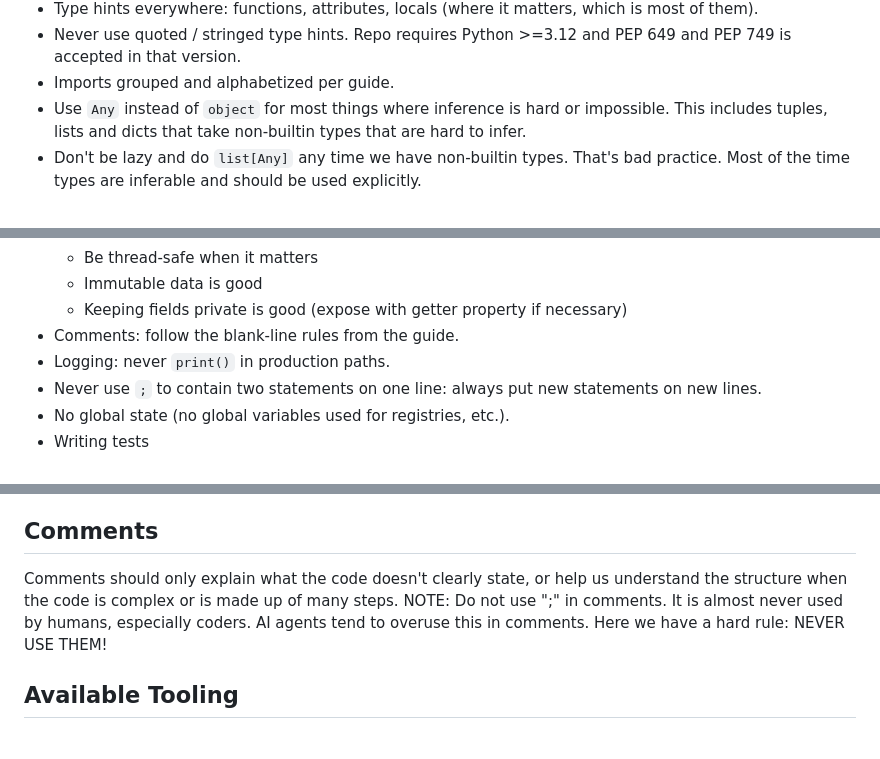
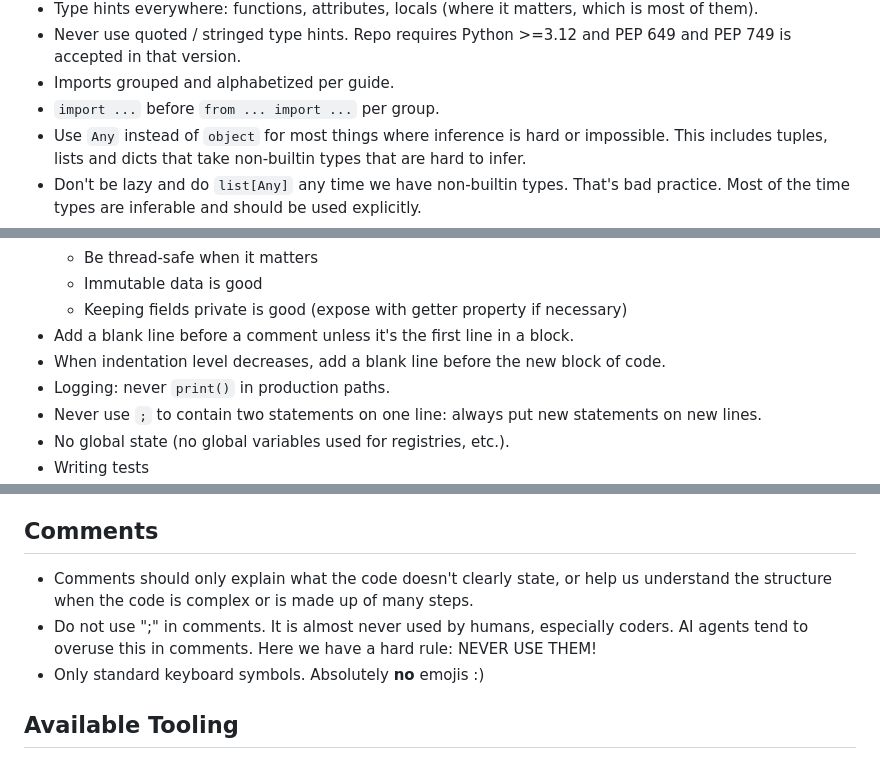
Before and after one commit to lejmer/janiform, a Markdown page: AGENTS.md, 3 parts joined by grey strips. Rendered like a GitHub page.

```diff
--- a/AGENTS.md
+++ b/AGENTS.md
@@ -163,6 +163,7 @@ In the `python/janiform/` folder where the Python code is located:
 - Type hints everywhere: functions, attributes, locals (where it matters, which is most of them).
 - Never use quoted / stringed type hints. Repo requires Python >=3.12 and PEP 649 and PEP 749 is accepted in that version.
 - Imports grouped and alphabetized per guide.
+- `import ...` before `from ... import ...` per group.
 - Use `Any` instead of `object` for most things where inference is hard or impossible. This includes tuples, lists and dicts that take non-builtin types that are hard to infer.
 - Don't be lazy and do `list[Any]` any time we have non-builtin types. That's bad practice. Most of the time types are inferable and should be used explicitly.
 - Never use `object` or `Any` as a cop-out / shortcut to get around specifying a type that is known. Even if it leads to circular imports. Deal with circular imports a different way! Good type hints are a priority! They make bugs less likely.
@@ -178,7 +179,8 @@ In the `python/janiform/` folder where the Python code is located:
   - Be thread-safe when it matters
   - Immutable data is good
   - Keeping fields private is good (expose with getter property if necessary)
-- Comments: follow the blank‑line rules from the guide.
+- Add a blank line before a comment unless it's the first line in a block.
+- When indentation level decreases, add a blank line before the new block of code.
 - Logging: never `print()` in production paths.
 - Never use `;` to contain two statements on one line: always put new statements on new lines.
 - No global state (no global variables used for registries, etc.).
@@ -201,8 +203,9 @@ In the `python/janiform/` folder where the Python code is located:
 Read and follow `docs/contributing/python-style.md`. Agents must adhere to it strictly when writing Python code.
 
 ## Comments
-Comments should only explain what the code doesn't clearly state, or help us understand the structure when the code is complex or is made up of many steps.
-NOTE: Do not use ";" in comments. It is almost never used by humans, especially coders. AI agents tend to overuse this in comments. Here we have a hard rule: NEVER USE THEM!
+- Comments should only explain what the code doesn't clearly state, or help us understand the structure when the code is complex or is made up of many steps.
+- Do not use ";" in comments. It is almost never used by humans, especially coders. AI agents tend to overuse this in comments. Here we have a hard rule: NEVER USE THEM!
+- Only standard keyboard symbols. Absolutely **no** emojis :)
 
 ## Available Tooling
 - `./scripts/bootstrap-linux.sh .venv-linux` for Linux/WSL-based bootstrapping (if no venv exists)
```
